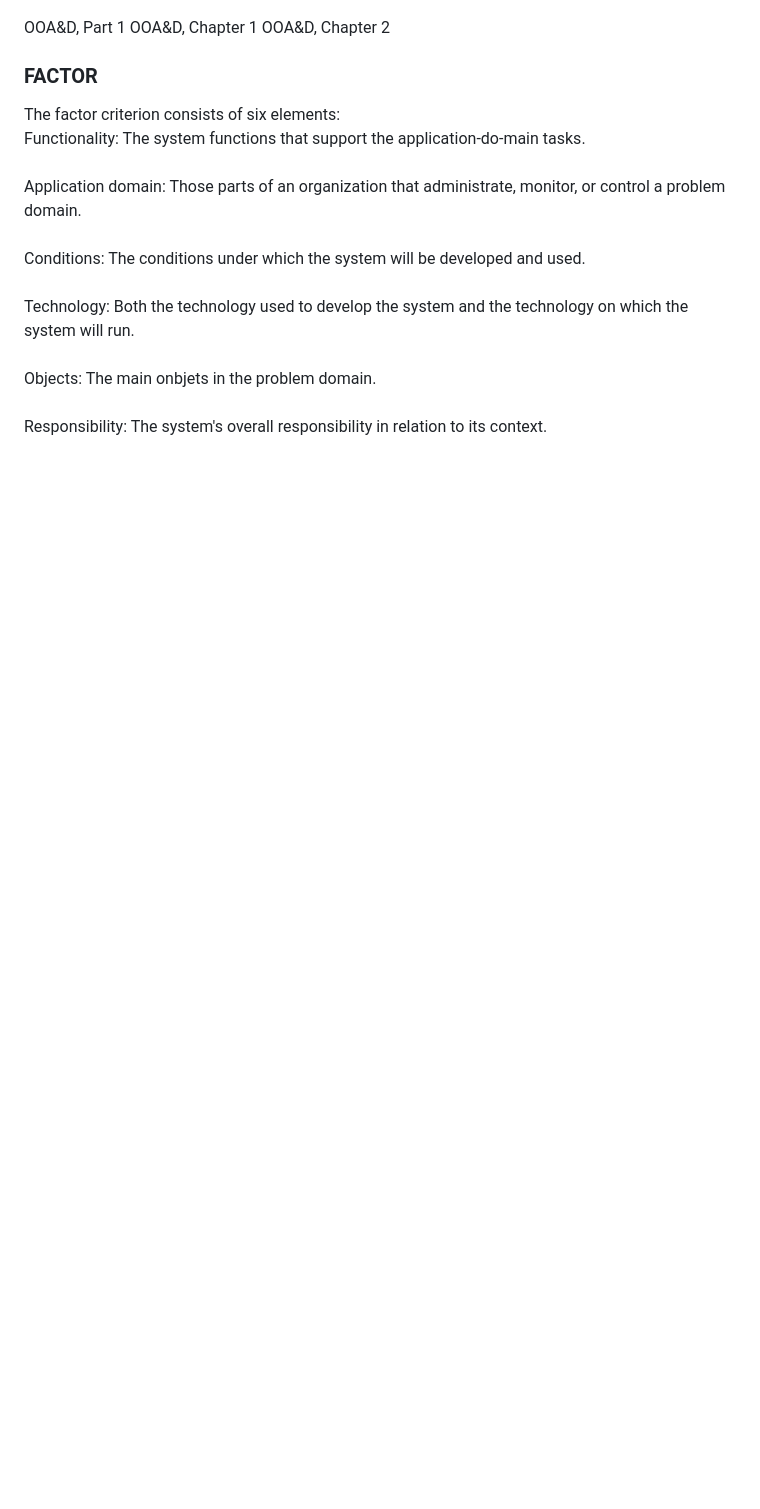
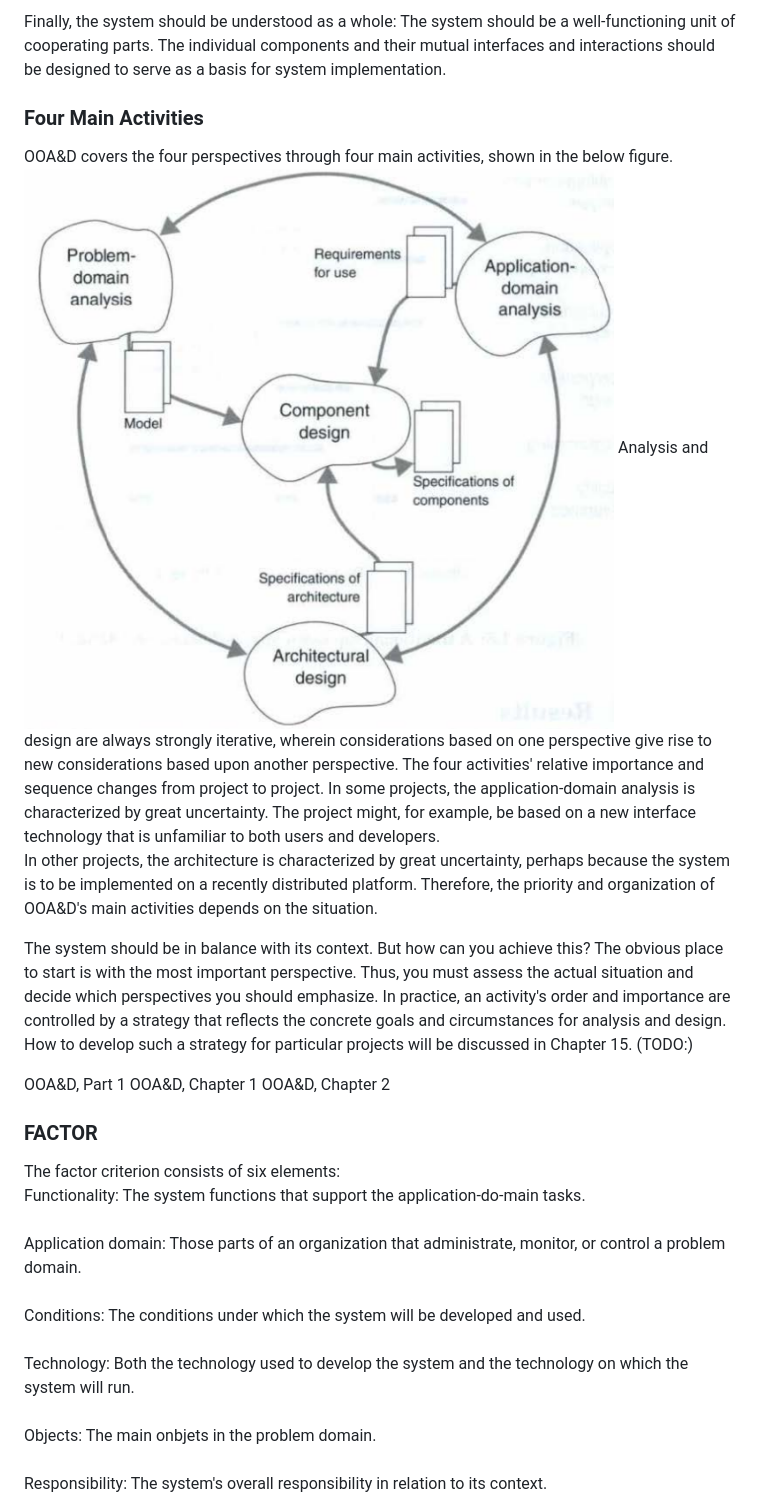
Before and after one commit to Benj1x/Notes, a Markdown page: SAD.md, the part around the change printed below. Rendered like a GitHub page; pictures changed too: imgs/SAD/FourMainActivities.png (added); blank space fills up the shorter version.

```diff
--- a/SAD.md
+++ b/SAD.md
@@ -102,6 +132,17 @@ The alternative is to design a dynamic role model, as shown in the below figure.
+Finally, the system should be understood as a whole: The system should be a well-functioning unit of cooperating parts. The individual components and their mutual interfaces and interactions should be designed to serve as a basis for system implementation.
+
+### Four Main Activities
+OOA&D covers the four perspectives through four main activities, shown in the below figure.
+![The activities and results in OOA&D](imgs/SAD/FourMainActivities.png)
+Analysis and design are always strongly iterative, wherein considerations based on one perspective give rise to new considerations based upon another perspective. The four activities' relative importance and sequence changes from project to project. In some projects, the application-domain analysis is characterized by great uncertainty. The project might, for example, be based on a new interface technology that is unfamiliar to both users and developers.<br>
+In other projects, the architecture is characterized by great uncertainty, perhaps because the system is to be implemented on a recently distributed platform. Therefore, the priority and organization of OOA&D's main activities depends on the situation.
+
+The system should be in balance with its context. But how can you achieve this? The obvious place to start is with the most important perspective. Thus, you must assess the actual situation and decide which perspectives you should emphasize. In practice, an activity's order and importance are controlled by a strategy that reflects the concrete goals and circumstances for analysis and design. How to develop such a strategy for particular projects will be discussed in Chapter 15. (TODO:)
+
 OOA&D, Part 1
 OOA&D, Chapter 1
 OOA&D, Chapter 2
+
 
 ### FACTOR
 
```
Also changed, not shown: other parts of SAD.md (+39 -9 lines).
